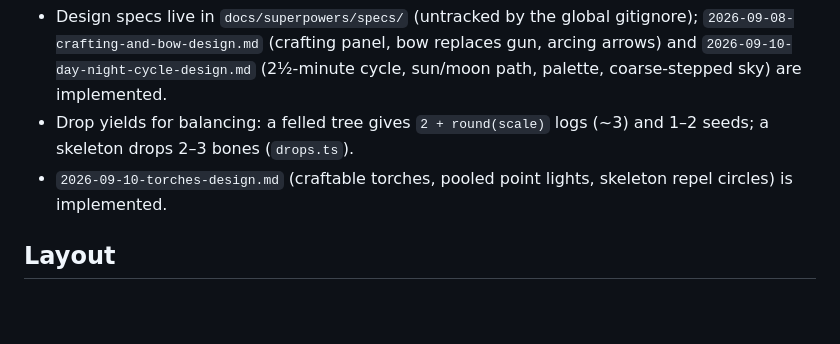
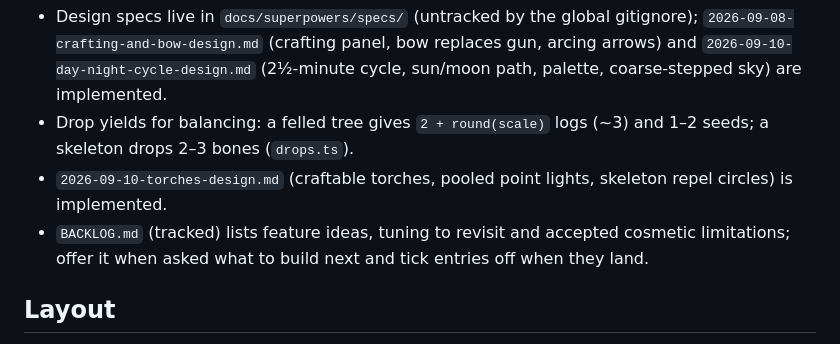
Before and after one commit to dhedegaard/vibecraft, a Markdown page: CLAUDE.md, the part around the change. GitHub-like rendering; blank space fills up the shorter version.

Commit message:
Add BACKLOG.md: feature ideas, tuning to revisit, accepted limitations
Co-Authored-By: Claude Fable 5.1 <noreply@anthropic.com>
Claude-Session: https://claude.ai/code/session_01MfaUMwafa3xKDREBkkqmbN

```diff
--- a/CLAUDE.md
+++ b/CLAUDE.md
@@ -74,6 +74,7 @@ Feature work goes on a branch and lands with `git merge --no-ff` into main (neve
 - Design specs live in `docs/superpowers/specs/` (untracked by the global gitignore); `2026-09-08-crafting-and-bow-design.md` (crafting panel, bow replaces gun, arcing arrows) and `2026-09-10-day-night-cycle-design.md` (2½-minute cycle, sun/moon path, palette, coarse-stepped sky) are implemented.
 - Drop yields for balancing: a felled tree gives `2 + round(scale)` logs (~3) and 1–2 seeds; a skeleton drops 2–3 bones (`drops.ts`).
 - `2026-09-10-torches-design.md` (craftable torches, pooled point lights, skeleton repel circles) is implemented.
+- `BACKLOG.md` (tracked) lists feature ideas, tuning to revisit and accepted cosmetic limitations; offer it when asked what to build next and tick entries off when they land.
 
 ## Layout
 
```
Also changed, not shown: BACKLOG.md (added, +56 -0 lines).
